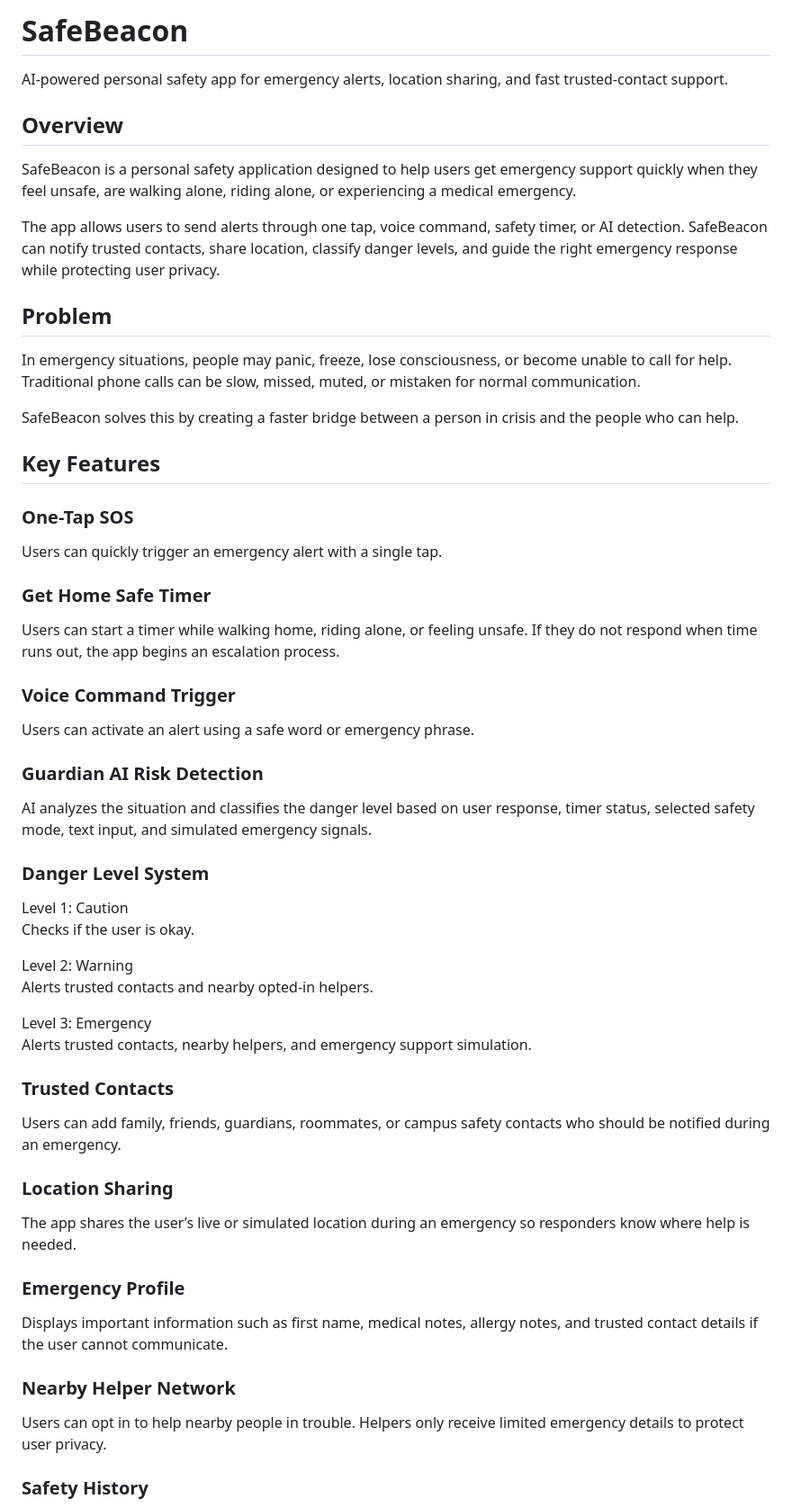
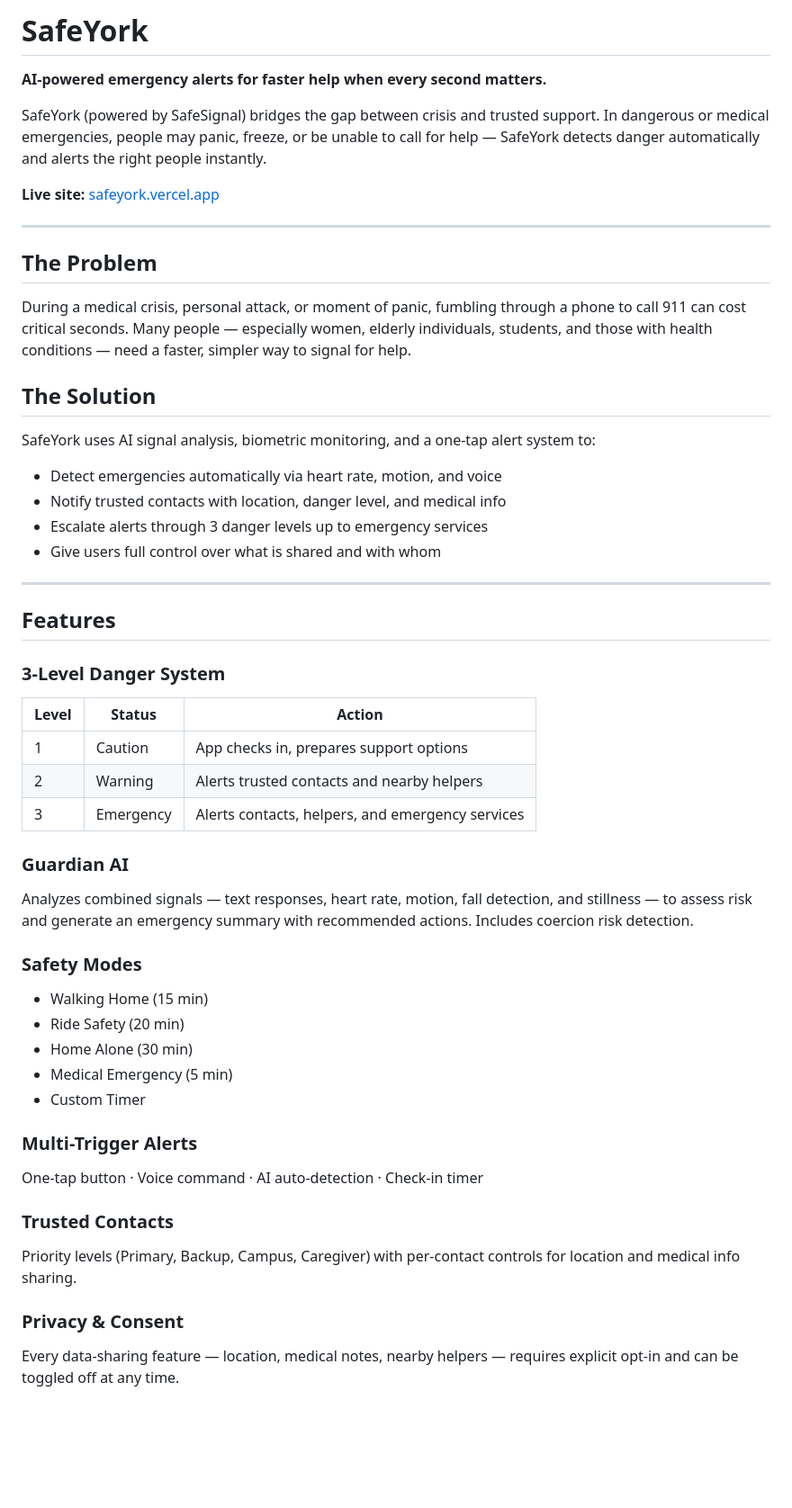
Before and after one commit to PhyoThihaOo32/SafeYork, a Markdown page: README.md, the part around one of its changes. Shown at 90% size. GitHub-like rendering; blank space fills up the shorter version.

```diff
--- a/README.md
+++ b/README.md
@@ -1,63 +1,53 @@
-# SafeBeacon
+# SafeYork
 
-AI-powered personal safety app for emergency alerts, location sharing, and fast trusted-contact support.
+**AI-powered emergency alerts for faster help when every second matters.**
 
-## Overview
+SafeYork (powered by SafeSignal) bridges the gap between crisis and trusted support. In dangerous or medical emergencies, people may panic, freeze, or be unable to call for help — SafeYork detects danger automatically and alerts the right people instantly.
 
-SafeBeacon is a personal safety application designed to help users get emergency support quickly when they feel unsafe, are walking alone, riding alone, or experiencing a medical emergency.
+**Live site:** [safeyork.vercel.app](https://safeyork.vercel.app)
 
-The app allows users to send alerts through one tap, voice command, safety timer, or AI detection. SafeBeacon can notify trusted contacts, share location, classify danger levels, and guide the right emergency response while protecting user privacy.
+---
 
-## Problem
+## The Problem
 
-In emergency situations, people may panic, freeze, lose consciousness, or become unable to call for help. Traditional phone calls can be slow, missed, muted, or mistaken for normal communication.
+During a medical crisis, personal attack, or moment of panic, fumbling through a phone to call 911 can cost critical seconds. Many people — especially women, elderly individuals, students, and those with health conditions — need a faster, simpler way to signal for help.
 
-SafeBeacon solves this by creating a faster bridge between a person in crisis and the people who can help.
+## The Solution
 
-## Key Features
+SafeYork uses AI signal analysis, biometric monitoring, and a one-tap alert system to:
 
-### One-Tap SOS
+- Detect emergencies automatically via heart rate, motion, and voice
+- Notify trusted contacts with location, danger level, and medical info
+- Escalate alerts through 3 danger levels up to emergency services
+- Give users full control over what is shared and with whom
 
-Users can quickly trigger an emergency alert with a single tap.
+---
 
-### Get Home Safe Timer
+## Features
 
-Users can start a timer while walking home, riding alone, or feeling unsafe. If they do not respond when time runs out, the app begins an escalation process.
+### 3-Level Danger System
+| Level | Status | Action |
+|-------|--------|--------|
+| 1 | Caution | App checks in, prepares support options |
+| 2 | Warning | Alerts trusted contacts and nearby helpers |
+| 3 | Emergency | Alerts contacts, helpers, and emergency services |
 
-### Voice Command Trigger
+### Guardian AI
+Analyzes combined signals — text responses, heart rate, motion, fall detection, and stillness — to assess risk and generate an emergency summary with recommended actions. Includes coercion risk detection.
 
-Users can activate an alert using a safe word or emergency phrase.
+### Safety Modes
+- Walking Home (15 min)
+- Ride Safety (20 min)
+- Home Alone (30 min)
+- Medical Emergency (5 min)
+- Custom Timer
 
-### Guardian AI Risk Detection
-
-AI analyzes the situation and classifies the danger level based on user response, timer status, selected safety mode, text input, and simulated emergency signals.
-
-### Danger Level System
-
-Level 1: Caution
-Checks if the user is okay.
-
-Level 2: Warning
-Alerts trusted contacts and nearby opted-in helpers.
-
-Level 3: Emergency
-Alerts trusted contacts, nearby helpers, and emergency support simulation.
+### Multi-Trigger Alerts
+One-tap button · Voice command · AI auto-detection · Check-in timer
 
 ### Trusted Contacts
+Priority levels (Primary, Backup, Campus, Caregiver) with per-contact controls for location and medical info sharing.
 
-Users can add family, friends, guardians, roommates, or campus safety contacts who should be notified during an emergency.
+### Privacy & Consent
+Every data-sharing feature — location, medical notes, nearby helpers — requires explicit opt-in and can be toggled off at any time.
 
-### Location Sharing
-
-The app shares the user’s live or simulated location during an emergency so responders know where help is needed.
-
-### Emergency Profile
-
-Displays important information such as first name, medical notes, allergy notes, and trusted contact details if the user cannot communicate.
-
-### Nearby Helper Network
-
-Users can opt in to help nearby people in trouble. Helpers only receive limited emergency details to protect user privacy.
-
-### Safety History
-
```
Also changed, not shown: other parts of README.md (+110 -94 lines).
